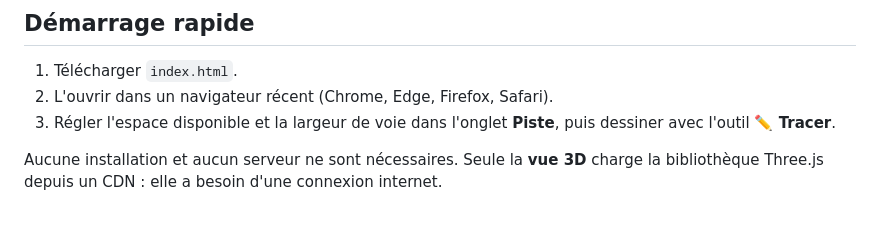
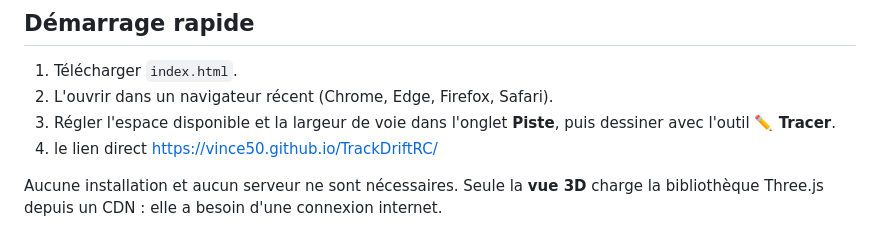
Before and after one commit to vince50/TrackDriftRC, a Markdown page: README.md, the part around the change. GitHub-like rendering.

```diff
--- a/README.md
+++ b/README.md
@@ -31,6 +31,7 @@ On indique les dimensions de l'espace et la largeur de voie, on dessine la piste
 1. Télécharger `index.html`.
 2. L'ouvrir dans un navigateur récent (Chrome, Edge, Firefox, Safari).
 3. Régler l'espace disponible et la largeur de voie dans l'onglet **Piste**, puis dessiner avec l'outil **✏️ Tracer**.
+4. le lien direct https://vince50.github.io/TrackDriftRC/
 
 Aucune installation et aucun serveur ne sont nécessaires. Seule la **vue 3D** charge la bibliothèque Three.js depuis un CDN : elle a besoin d'une connexion internet.
 
```
